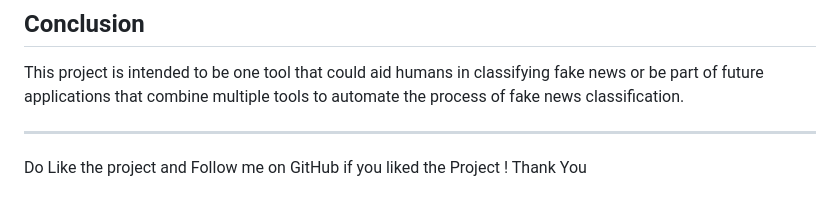
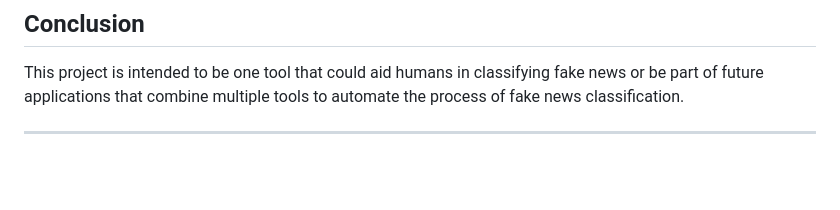
Before and after one commit to ayushranjanbvcoe/FakeNewsDetection_UsingML, a Markdown page: README.md, the part around the change. Drawn GitHub-style; blank space fills up the shorter version.

```diff
--- a/README.md
+++ b/README.md
@@ -66,5 +66,3 @@ This involves cleaning and preprocessing the data, including tasks such as remov
 This project is intended to be one tool that could aid humans in classifying fake news or be part of future applications that combine multiple tools to automate the process of fake news classification.
 
 ---
-Do Like the project and Follow me on GitHub if you liked the Project !
-Thank You
```
